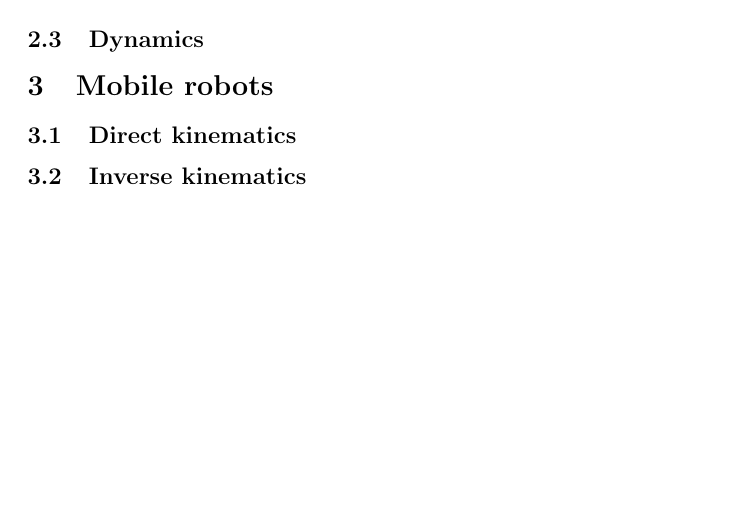
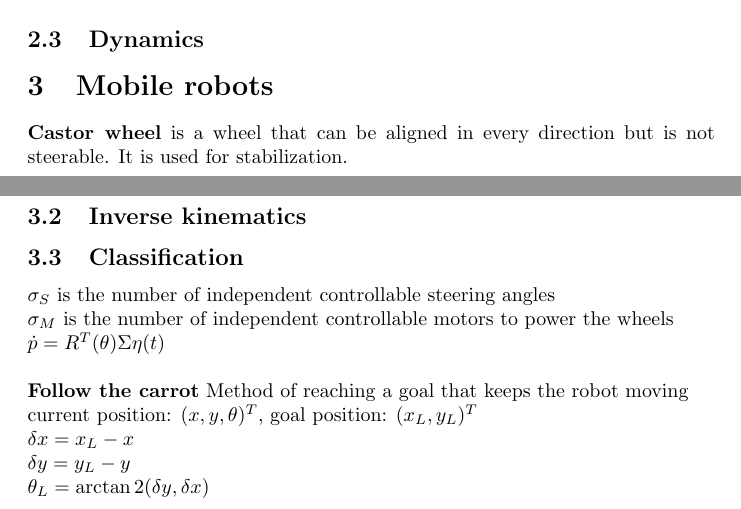
Before and after one commit to festplatte/jmu-robotics-1, a LaTeX document (summary/summary.tex): part of page 9 of 9 before the commit and two parts of pages 9 and 10 of 10 after it, the two joined at a grey line, cut so that both start at the same text, the shorter picture padded with empty space. Compiled offline with pdfLaTeX.

Commit message:
Update summary add lecture stuff

```diff
--- a/summary/summary.tex
+++ b/summary/summary.tex
@@ -280,6 +280,17 @@
 	\subsection{Dynamics}
 
 	\section{Mobile robots}
+	\textbf{Castor wheel} is a wheel that can be aligned in every direction but is not steerable. It is used for stabilization.
 	\subsection{Direct kinematics}
 	\subsection{Inverse kinematics}
+	\subsection{Classification}
+	$\sigma_S$ is the number of independent controllable steering angles\\
+	$\sigma_M$ is the number of independent controllable motors to power the wheels\\
+	$\dot{p} = R^T(\theta) \Sigma \eta(t)$\\
+	\\
+	\textbf{Follow the carrot} Method of reaching a goal that keeps the robot moving\\
+	current position: $(x, y, \theta)^T$, goal position: $(x_L, y_L)^T$\\
+	$\delta x = x_L - x$\\
+	$\delta y = y_L - y$\\
+	$\theta_L = \arctan2(\delta y, \delta x)$
 \end{document}
```
